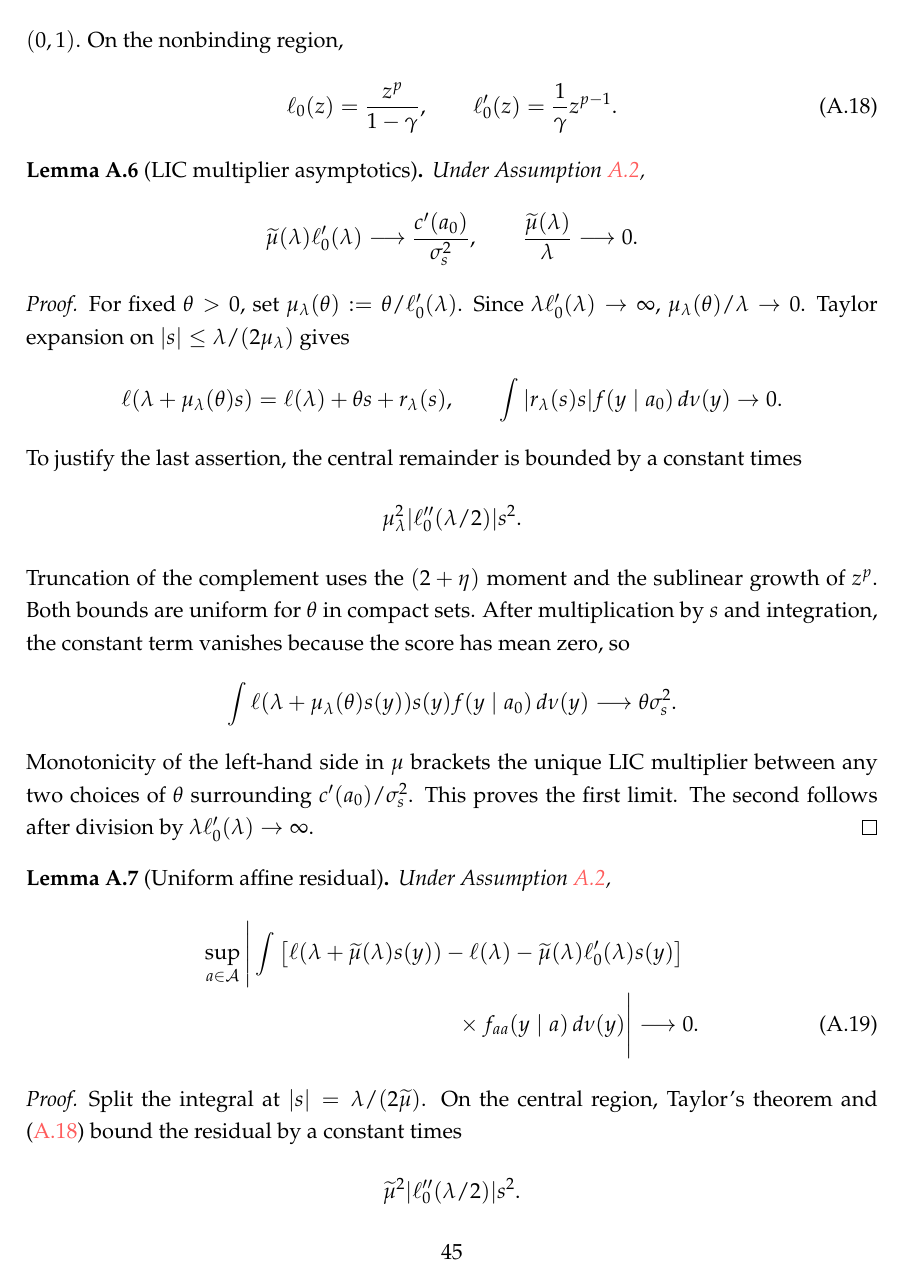
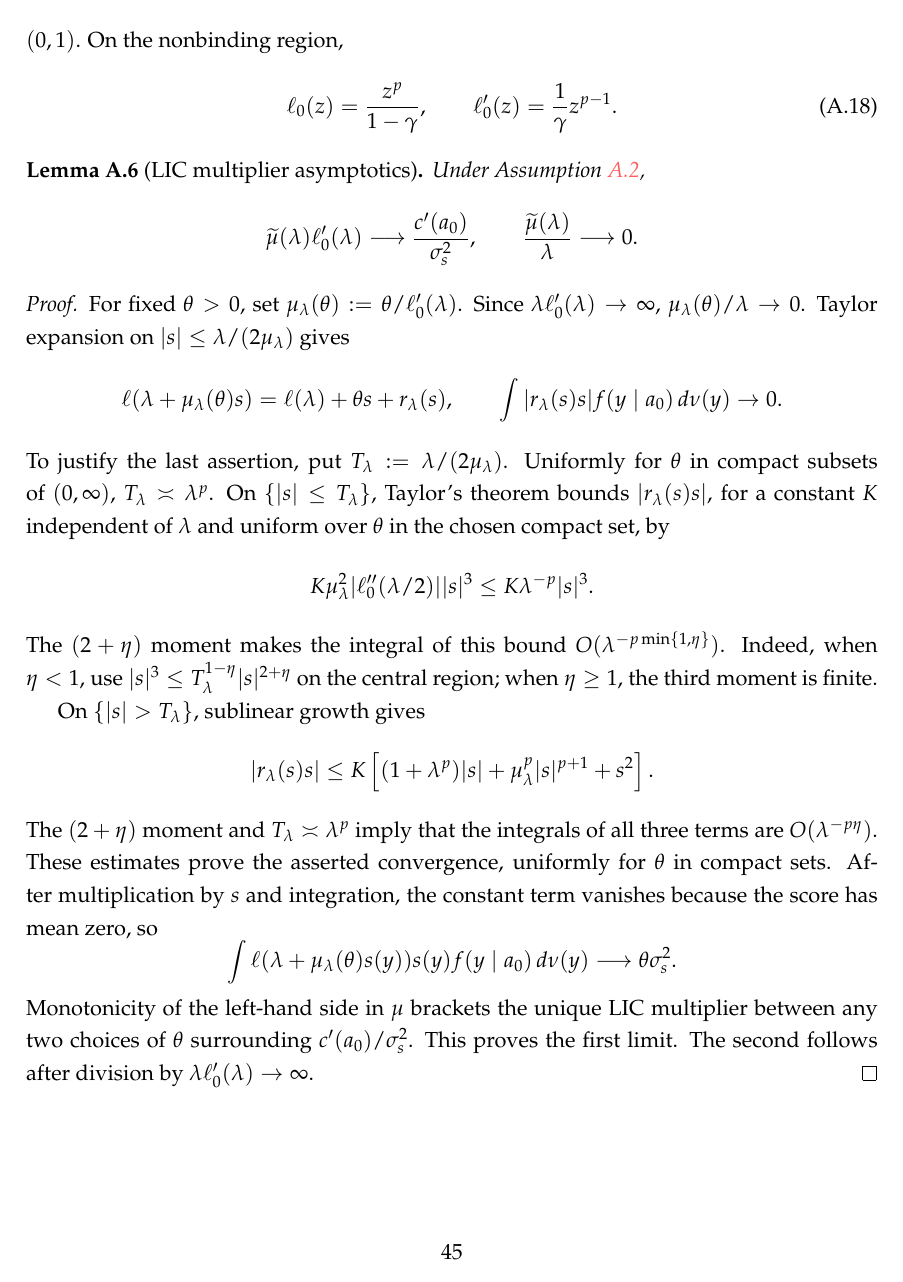
Before and after one commit to eduardomazevedo/azevedo-wolff-2025, a LaTeX paper (tex/manuscript.tex, which reads tex/appendix-proofs.tex): page 45 of 46 before the commit and page 45 of 47 after it. Compiled offline with pdfLaTeX.

Commit message:
Update asymptotic-affinity extension

```diff
--- a/tex/appendix-proofs.tex
+++ b/tex/appendix-proofs.tex
@@ -704,15 +704,32 @@ $|s|\leq\lambda/(2\mu_\lambda)$ gives
  \qquad
  \int |r_\lambda(s)s|f(y\mid a_0)\,d\nu(y)\to0.
 \]
-To justify the last assertion, the central remainder is bounded by a constant
-times
+To justify the last assertion, put
+$T_\lambda:=\lambda/(2\mu_\lambda)$.  Uniformly for $\theta$ in compact
+subsets of $(0,\infty)$, $T_\lambda\asymp\lambda^p$.  On
+$\{|s|\leq T_\lambda\}$, Taylor's theorem bounds $|r_\lambda(s)s|$, for
+a constant $K$ independent of $\lambda$ and uniform over $\theta$ in the
+chosen compact set, by
 \[
-    \mu_\lambda^2|\ell_0''(\lambda/2)|s^2.
+    K\mu_\lambda^2|\ell_0''(\lambda/2)||s|^3
+    \leq K\lambda^{-p}|s|^3.
 \]
-Truncation of the complement uses the $(2+\eta)$ moment and the sublinear
-growth of $z^p$.  Both bounds are uniform
-for $\theta$ in compact sets.  After multiplication by $s$ and integration,
-the constant term vanishes because the score has mean zero, so
+The $(2+\eta)$ moment makes the integral of this bound
+$O(\lambda^{-p\min\{1,\eta\}})$.  Indeed, when $\eta<1$, use
+$|s|^3\leq T_\lambda^{1-\eta}|s|^{2+\eta}$ on the central region; when
+$\eta\geq1$, the third moment is finite.
+
+On $\{|s|>T_\lambda\}$, sublinear growth gives
+\[
+ |r_\lambda(s)s|
+ \leq K\left[(1+\lambda^p)|s|
+       +\mu_\lambda^p|s|^{p+1}+s^2\right].
+\]
+The $(2+\eta)$ moment and $T_\lambda\asymp\lambda^p$ imply that the
+integrals of all three terms are $O(\lambda^{-p\eta})$.  These estimates prove
+the asserted convergence, uniformly for $\theta$ in compact sets.  After
+multiplication by $s$ and integration, the constant term vanishes because the
+score has mean zero, so
 \[
  \int \ell(\lambda+\mu_\lambda(\theta)s(y))s(y)
  f(y\mid a_0)\,d\nu(y)
@@ -740,6 +757,3 @@ Under Assumption \ref{ass:affinity-moments},
 \end{lemma}
 
 \begin{proof}
-Split the integral at
-$|s|=\lambda/(2\widetilde\mu)$.  On the central region, Taylor's theorem and
-\eqref{eq:crra-link-affinity} bound the residual by a constant times
```
Also changed, not shown: tex/appendix-proofs.tex (53 more changed lines).
